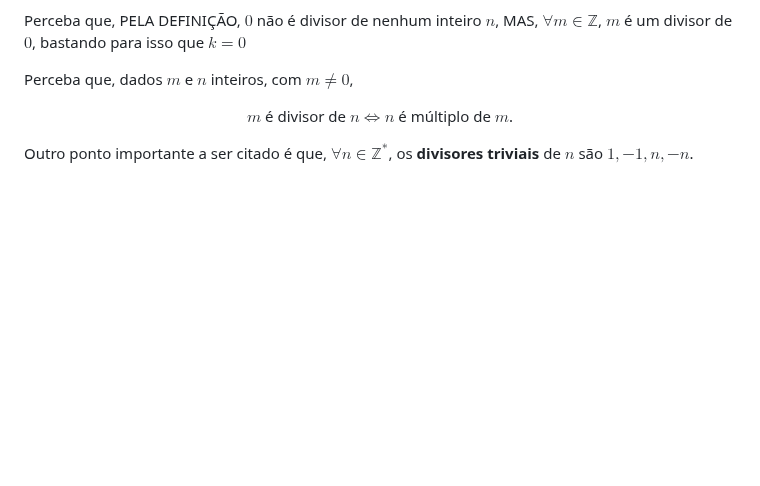
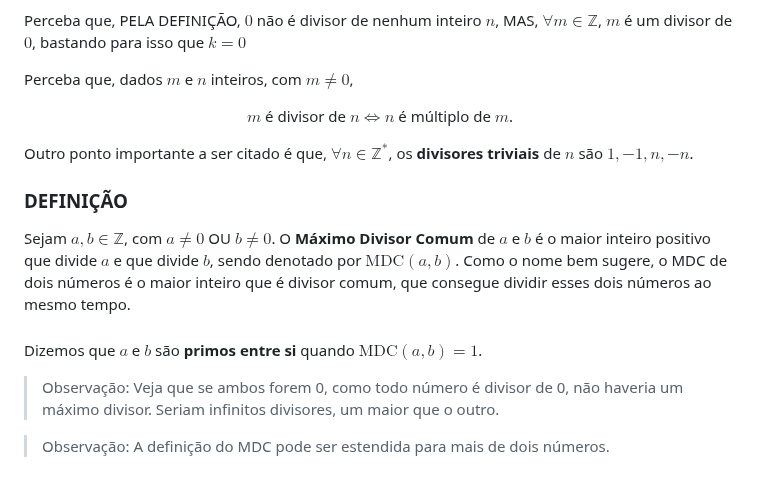
Before and after one commit to Xynel0/the_legal_milk, a Markdown page: semestre_1/calculo_diferencial_e_integral_I/aula_1.md, the part around the change. GitHub-like rendering; blank space fills up the shorter version.

```diff
--- a/semestre_1/calculo_diferencial_e_integral_I/aula_1.md
+++ b/semestre_1/calculo_diferencial_e_integral_I/aula_1.md
@@ -230,3 +230,18 @@ Perceba que, dados $m$ e $n$ inteiros, com $m \neq 0$,
 </p>
 
 Outro ponto importante a ser citado é que, $\forall n \in \mathbb{Z}^*$, os **divisores triviais** de $n$ são $1, -1, n, -n$.
+
+<div class="definicoes" id ="7">
+  <h3 id="Máximo divisor comum (M.D.C.)">
+    <strong>DEFINIÇÃO</strong>
+  </h3>
+  <p>Sejam $a, b \in \mathbb{Z}$, com $a \neq 0$ OU $b \neq 0$. O <strong>Máximo Divisor Comum</strong> de $a$ e $b$ é o maior inteiro positivo que divide $a$ e que divide $b$, sendo denotado por $\mathrm{MDC}(a,b)$. Como o nome bem sugere, o MDC de dois números é o maior inteiro que é divisor comum, que consegue dividir esses dois números ao mesmo tempo.</p>
+</div>
+<div class="definicoes" id ="8">
+  <h3 id="Primos entre si"></h3>
+  <p>Dizemos que $a$ e $b$ são <strong>primos entre si</strong> quando $\mathrm{MDC}(a, b) = 1$.</p>
+</div>
+
+> Observação: Veja que se ambos forem 0, como todo número é divisor de 0, não haveria um máximo divisor. Seriam infinitos divisores, um maior que o outro.
+
+> Observação: A definição do MDC pode ser estendida para mais de dois números.
```
